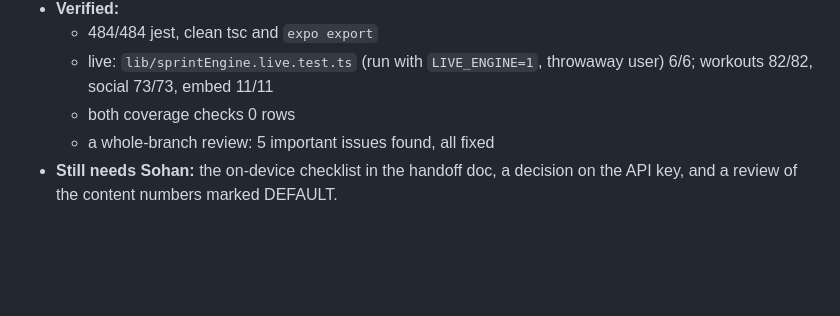
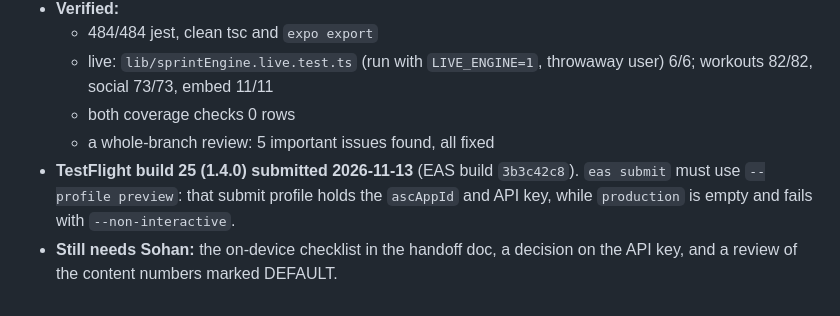
Before and after one commit to smadimsetty/bulletproof, a Markdown page: CLAUDE.md, the part around the change. Rendered like a GitHub page; blank space fills up the shorter version.

Commit message:
docs: record TestFlight build 25
Co-Authored-By: Claude Opus 5.5 <noreply@anthropic.com>

```diff
--- a/CLAUDE.md
+++ b/CLAUDE.md
@@ -237,4 +237,5 @@ Sohan also asked for two follow-on improvements, both shipped: (1) the "Yesterda
   - live: `lib/sprintEngine.live.test.ts` (run with `LIVE_ENGINE=1`, throwaway user) 6/6; workouts 82/82, social 73/73, embed 11/11
   - both coverage checks 0 rows
   - a whole-branch review: 5 important issues found, all fixed
+- **TestFlight build 25 (1.4.0) submitted 2026-11-13** (EAS build `3b3c42c8`). `eas submit` must use `--profile preview`: that submit profile holds the `ascAppId` and API key, while `production` is empty and fails with `--non-interactive`.
 - **Still needs Sohan:** the on-device checklist in the handoff doc, a decision on the API key, and a review of the content numbers marked DEFAULT.
```
